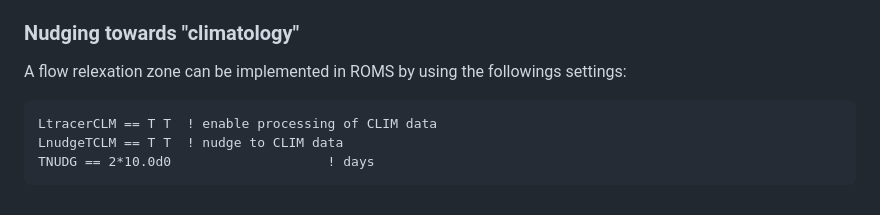
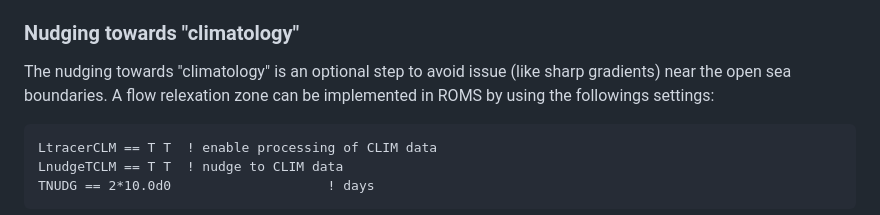
Before and after one commit to Alexander-Barth/ROMS.jl, a Markdown page: docs/src/index.md, the part around the change. Drawn GitHub-style.

````diff
--- a/docs/src/index.md
+++ b/docs/src/index.md
@@ -511,6 +511,7 @@ You can use `DateTime` if you want to specify hour, minutes or seconds.
 
 ### Nudging towards "climatology"
 
+The nudging towards "climatology" is an optional step to avoid issue (like sharp gradients) near the open sea boundaries.
 A flow relexation zone can be implemented in ROMS by using the followings settings:
 
 ```
````
